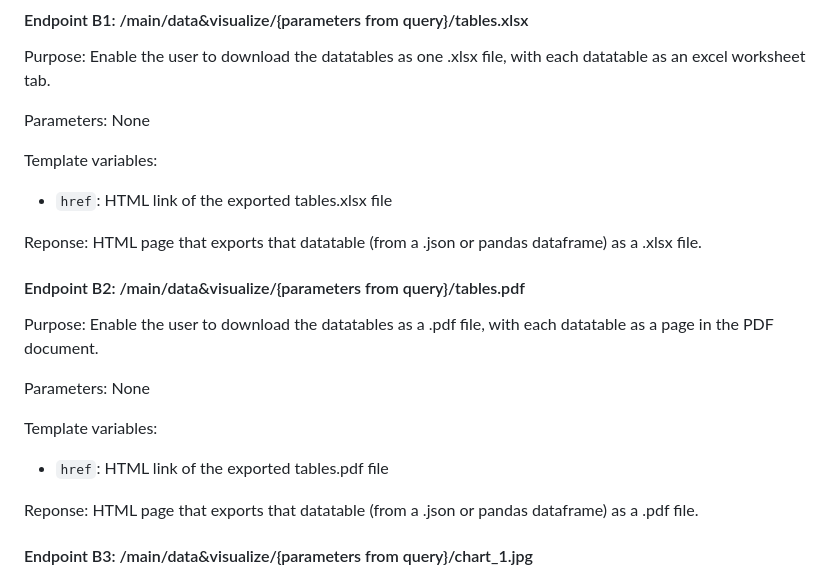
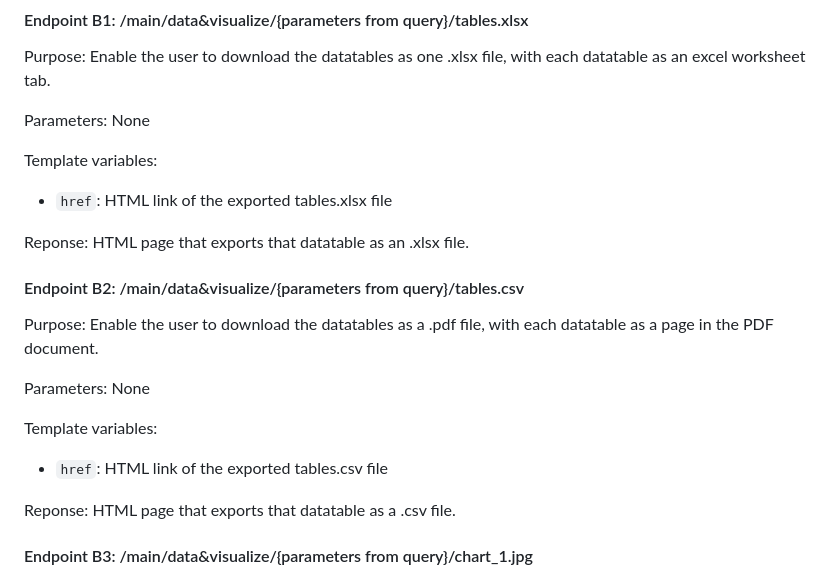
Before and after one commit to jamesturk/DataForGood-chicago, a Markdown page: docs/endpoints/endpoints.md, the part around one of its changes. Rendered like a GitHub page.

Commit message:
updated endpoints b1 and b2 on the exported file formats

```diff
--- a/docs/endpoints/endpoints.md
+++ b/docs/endpoints/endpoints.md
@@ -97,17 +97,17 @@ Parameters: None
 Template variables:
 - `href`: HTML link of the exported tables.xlsx file
 
-Reponse: HTML page that exports that datatable (from a .json or pandas dataframe) as a .xlsx file.
+Reponse: HTML page that exports that datatable as an .xlsx file.
 
-#### Endpoint B2:  /main/data&visualize/{parameters from query}/tables.pdf
+#### Endpoint B2:  /main/data&visualize/{parameters from query}/tables.csv
 Purpose: Enable the user to download the datatables as a .pdf file, with each datatable as a page in the PDF document.
 
 Parameters: None
 
 Template variables:
-- `href`: HTML link of the exported tables.pdf file
+- `href`: HTML link of the exported tables.csv file
 
-Reponse: HTML page that exports that datatable (from a .json or pandas dataframe) as a .pdf file.
+Reponse: HTML page that exports that datatable as a .csv file.
 
 #### Endpoint B3:  /main/data&visualize/{parameters from query}/chart_1.jpg
 Purpose: There will be one unique link for each chart in the HTML page. This enables the user to select the specific charts to download as a .jpg image, with each image being one chart.
```
Also changed, not shown: other parts of docs/endpoints/endpoints.md (+1 -1 lines).
